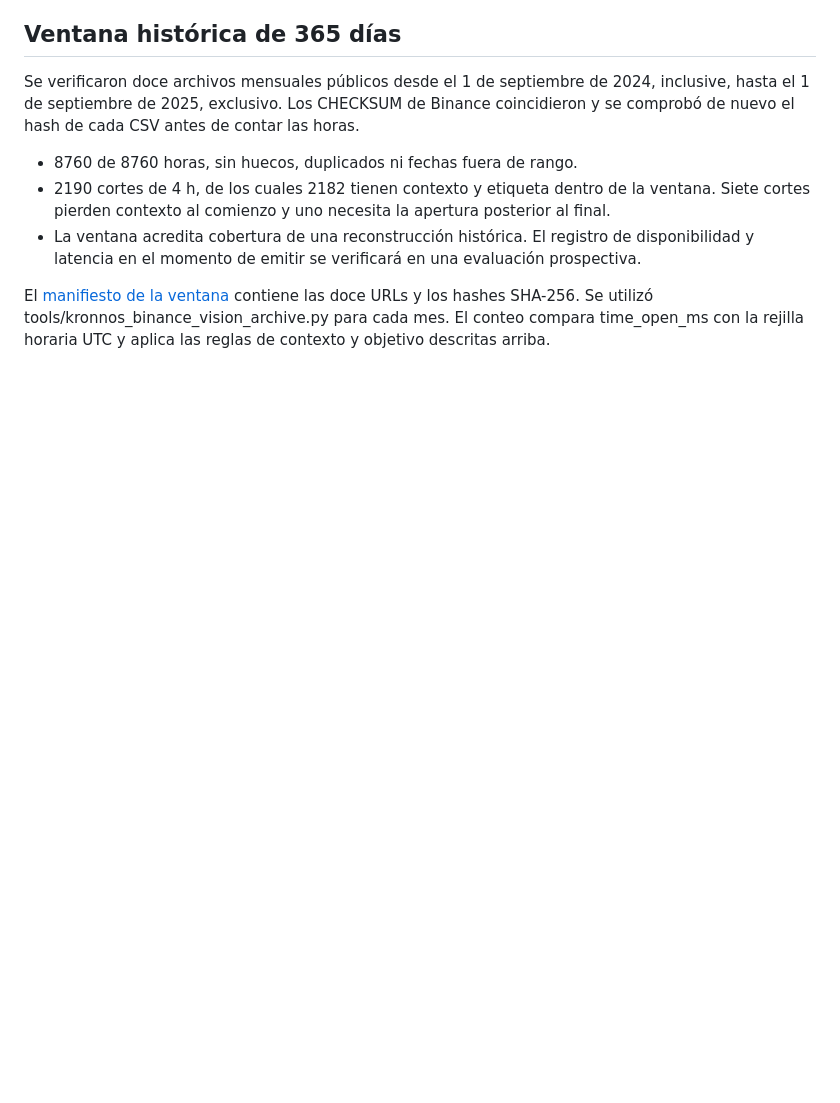
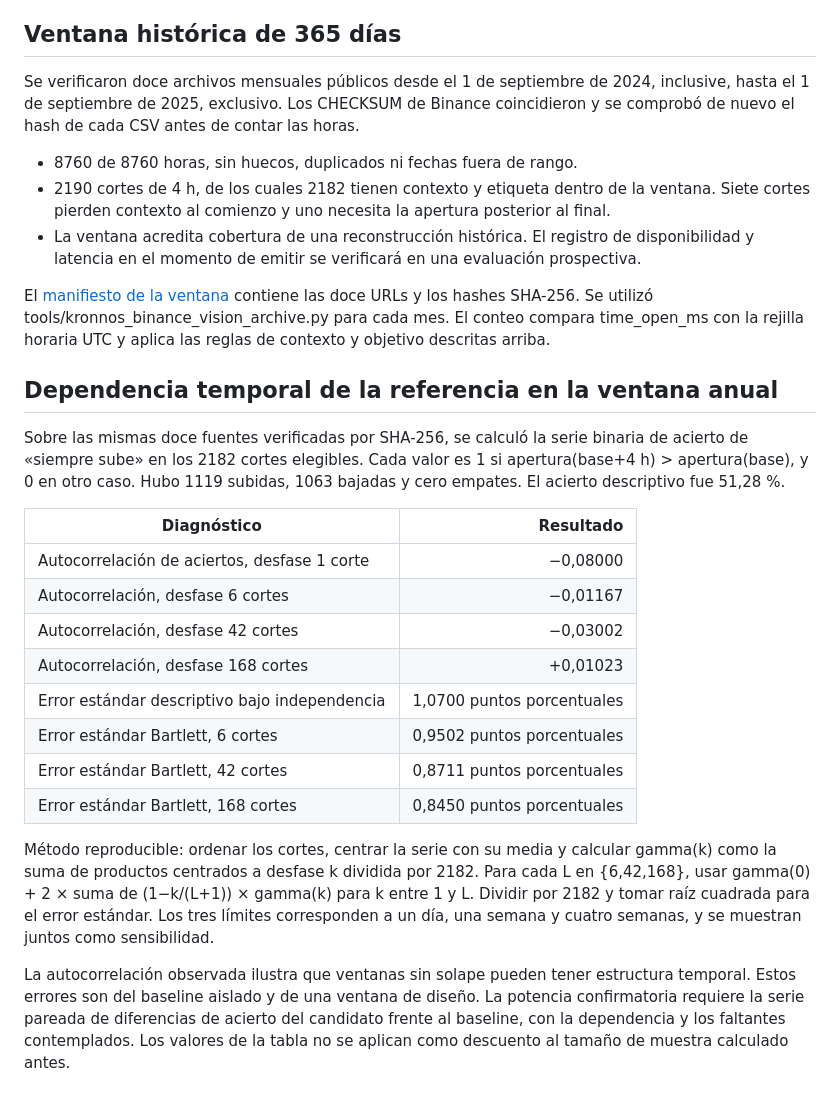
Before and after one commit to Kronnos2006/xauusd-ema-atr-bot, a Markdown page: docs/FREQAI_BTC_FASE0_COBERTURA_2026-11-02.md, the part around the change. GitHub-like rendering; blank space fills up the shorter version.

Commit message:
Mide dependencia temporal de la referencia BTCUSDT

```diff
--- a/docs/FREQAI_BTC_FASE0_COBERTURA_2026-11-02.md
+++ b/docs/FREQAI_BTC_FASE0_COBERTURA_2026-11-02.md
@@ -38,3 +38,22 @@ Se verificaron doce archivos mensuales públicos desde el 1 de septiembre de 202
 - La ventana acredita cobertura de una reconstrucción histórica. El registro de disponibilidad y latencia en el momento de emitir se verificará en una evaluación prospectiva.
 
 El [manifiesto de la ventana](FREQAI_BTC_FASE0_VENTANA_365D_2026-11-02.json) contiene las doce URLs y los hashes SHA-256. Se utilizó tools/kronnos_binance_vision_archive.py para cada mes. El conteo compara time_open_ms con la rejilla horaria UTC y aplica las reglas de contexto y objetivo descritas arriba.
+
+## Dependencia temporal de la referencia en la ventana anual
+
+Sobre las mismas doce fuentes verificadas por SHA-256, se calculó la serie binaria de acierto de «siempre sube» en los 2182 cortes elegibles. Cada valor es 1 si apertura(base+4 h) > apertura(base), y 0 en otro caso. Hubo 1119 subidas, 1063 bajadas y cero empates. El acierto descriptivo fue 51,28 %.
+
+| Diagnóstico | Resultado |
+|---|---:|
+| Autocorrelación de aciertos, desfase 1 corte | −0,08000 |
+| Autocorrelación, desfase 6 cortes | −0,01167 |
+| Autocorrelación, desfase 42 cortes | −0,03002 |
+| Autocorrelación, desfase 168 cortes | +0,01023 |
+| Error estándar descriptivo bajo independencia | 1,0700 puntos porcentuales |
+| Error estándar Bartlett, 6 cortes | 0,9502 puntos porcentuales |
+| Error estándar Bartlett, 42 cortes | 0,8711 puntos porcentuales |
+| Error estándar Bartlett, 168 cortes | 0,8450 puntos porcentuales |
+
+Método reproducible: ordenar los cortes, centrar la serie con su media y calcular gamma(k) como la suma de productos centrados a desfase k dividida por 2182. Para cada L en {6,42,168}, usar gamma(0) + 2 × suma de (1−k/(L+1)) × gamma(k) para k entre 1 y L. Dividir por 2182 y tomar raíz cuadrada para el error estándar. Los tres límites corresponden a un día, una semana y cuatro semanas, y se muestran juntos como sensibilidad.
+
+La autocorrelación observada ilustra que ventanas sin solape pueden tener estructura temporal. Estos errores son del baseline aislado y de una ventana de diseño. La potencia confirmatoria requiere la serie pareada de diferencias de acierto del candidato frente al baseline, con la dependencia y los faltantes contemplados. Los valores de la tabla no se aplican como descuento al tamaño de muestra calculado antes.
```
Also changed, not shown: ESTADO.md (+1 -0 lines).
